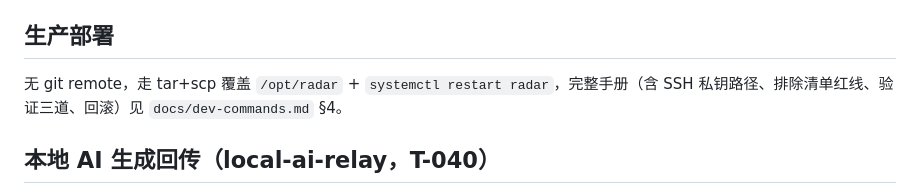
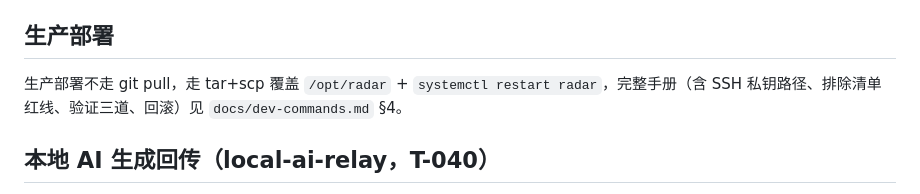
Before and after one commit to WENZIZZHENG/radar-github, a Markdown page: README.md, the part around the change. Rendered like a GitHub page.

Commit message:
docs: README 修正生产部署的 remote 过时表述

```diff
--- a/README.md
+++ b/README.md
@@ -51,7 +51,7 @@ powershell.exe -NoProfile -ExecutionPolicy Bypass -File tools/verify.ps1
 
 ## 生产部署
 
-无 git remote，走 tar+scp 覆盖 `/opt/radar` + `systemctl restart radar`，完整手册（含 SSH 私钥路径、排除清单红线、验证三道、回滚）见 `docs/dev-commands.md` §4。
+生产部署不走 git pull，走 tar+scp 覆盖 `/opt/radar` + `systemctl restart radar`，完整手册（含 SSH 私钥路径、排除清单红线、验证三道、回滚）见 `docs/dev-commands.md` §4。
 
 ## 本地 AI 生成回传（local-ai-relay，T-040）
 
```
